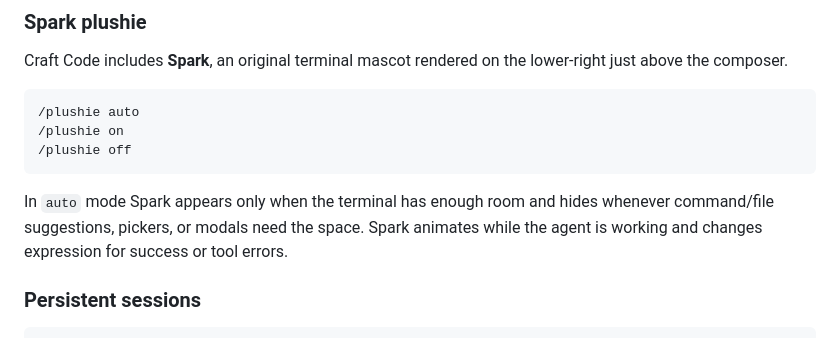
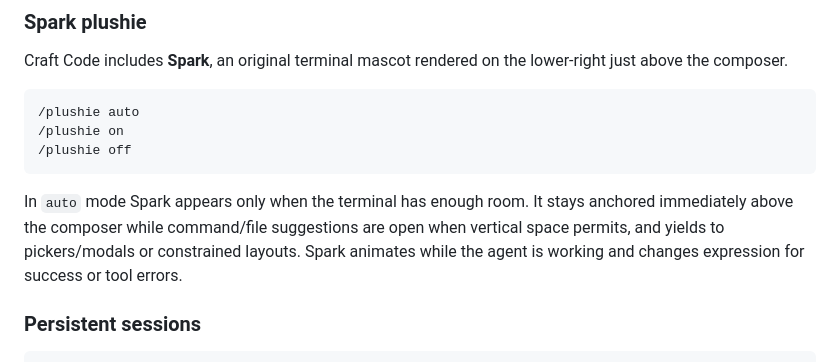
Before and after one commit to AIM-IT4/craftcode-CLI, a Markdown page: README.md, the part around the change. GitHub-like rendering.

Commit message:
docs: describe persistent Spark placement

````diff
--- a/README.md
+++ b/README.md
@@ -134,7 +134,7 @@ Craft Code includes **Spark**, an original terminal mascot rendered on the lower
 /plushie off
 ```
 
-In `auto` mode Spark appears only when the terminal has enough room and hides whenever command/file suggestions, pickers, or modals need the space. Spark animates while the agent is working and changes expression for success or tool errors.
+In `auto` mode Spark appears only when the terminal has enough room. It stays anchored immediately above the composer while command/file suggestions are open when vertical space permits, and yields to pickers/modals or constrained layouts. Spark animates while the agent is working and changes expression for success or tool errors.
 
 ### Persistent sessions
 
````
